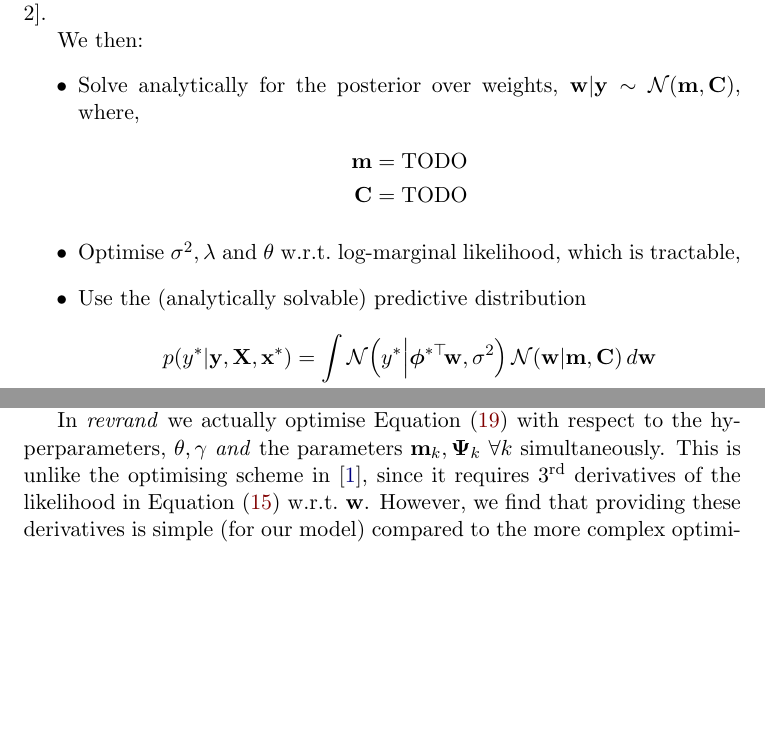
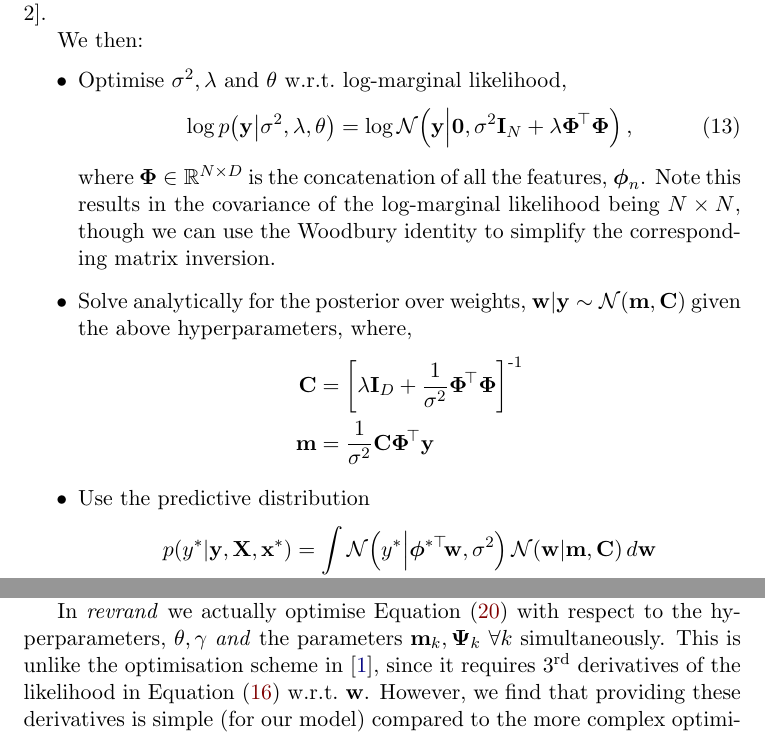
Before and after one commit to NICTA/revrand, a LaTeX paper (docs/report/report.tex): two parts of pages 4 and 6 of 7, joined at a grey line, cut so that both start at the same text, the shorter picture padded with empty space. Compiled offline with pdfLaTeX.

Commit message:
elaborate on equations in report slm section

```diff
--- a/docs/report/report.tex
+++ b/docs/report/report.tex
@@ -160,20 +160,29 @@ intents and purposes the same algorithm described in~\cite[Chapter
 
 We then:
 \begin{itemize}
+    \item Optimise $\var, \reg$ and $\param$ w.r.t.\ log-marginal likelihood,
+        \begin{equation}
+            \log \probC{\targ}{\var, \reg, \param} =
+            \log \gausC{\targ}{\mathbf{0}, \var\ident{N} + \reg \feat\T\feat},
+        \end{equation}
+        where $\feat \in \real{N \times D}$ is the concatenation of all the
+        features, $\feats_n$. Note this results in the covariance of the
+        log-marginal likelihood being $N \times N$, though we can use the
+        Woodbury identity to simplify the corresponding matrix inversion.
     \item Solve analytically for the posterior over weights, $\weights | \targ
-        \sim \gaus{\pomean, \pocov}$, where,
+        \sim \gaus{\pomean, \pocov}$ given the above hyperparameters, where,
         \begin{align*}
-            \pomean &= \text{TODO} \\
-            \pocov &= \text{TODO}
+            \pocov &= \sbrac{\reg \ident{D} + \frac{1}{\var}
+                \feat\T \feat}\inv \\
+            \pomean &= \frac{1}{\var} \pocov \feat\T \targ
         \end{align*}
-    \item Optimise $\var, \reg$ and $\param$ w.r.t.\ log-marginal likelihood,
-        which is tractable,
-    \item Use the (analytically solvable) predictive distribution
+    \item Use the predictive distribution
         \begin{align}
             \probC{\targs\test}{\targ, \ins, \inss\test} &= \int
             \gausC{\targs\test}{\feats\testT\weights, \var}
             \gausC{\weights}{\pomean, \pocov} d\weights \nonumber \\
-            &= \gausC{\targs\test}{\text{TODO}, \text{TODO}}
+            &= \gausC{\targs\test}{\feats\testT \pomean,
+                \var + \feats\testT \pocov \feats\test}
         \end{align}
         for query inputs, $\inss\test$.
 \end{itemize}
@@ -257,7 +266,7 @@ using stochastic gradients as described in \S \ref{sub:stochvar}.
 
 In \emph{revrand} we actually optimise Equation~\eqref{eq:glmobj} with respect
 to the hyperparameters, $\param, \lparam$ \emph{and} the parameters $\pomean_k,
-\dpocov_k~\forall k$ simultaneously. This is unlike the optimising scheme
+\dpocov_k~\forall k$ simultaneously. This is unlike the optimisation scheme
 in~\cite{gershman2012}, since it requires \nth{3} derivatives of the
 likelihood in Equation~\eqref{eq:glmlike} w.r.t.\ $\weights$. However, we find
 that providing these derivatives is simple (for our model) compared to the more
```
